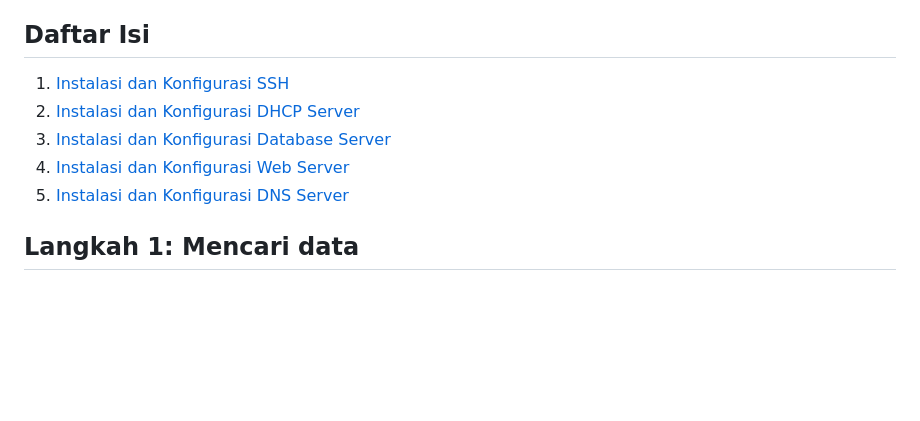
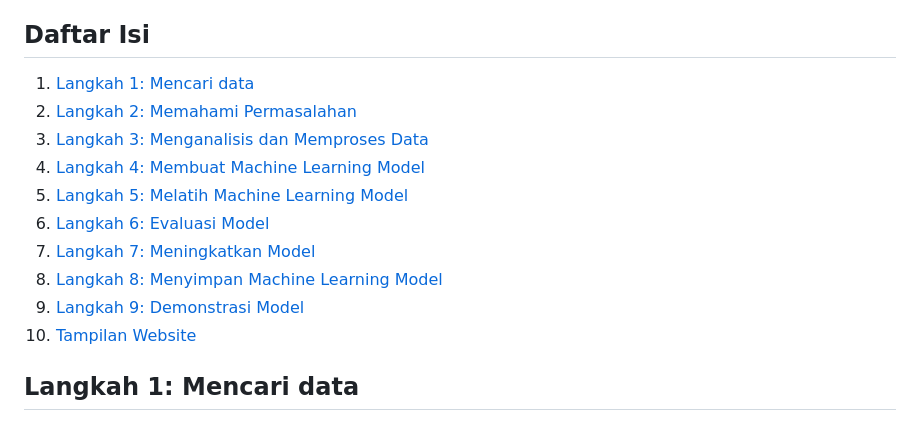
Before and after one commit to valeriankaleb/FinalProject_Python_Kelompok9_23TK01, a Markdown page: README.md, the part around the change. Drawn GitHub-style; blank space fills up the shorter version.

Commit message:
third commit

```diff
--- a/README.md
+++ b/README.md
@@ -10,11 +10,16 @@ Progress:
 - 8 December 2024: Pembuatan Web Simulasi
 
 ## Daftar Isi
-1. [Instalasi dan Konfigurasi SSH](#1-instalasi-dan-konfigurasi-ssh-server)
-2. [Instalasi dan Konfigurasi DHCP Server](#2-instalasi-dan-konfigurasi-dhcp-server)
-3. [Instalasi dan Konfigurasi Database Server](#3-instalasi-dan-konfigurasi-database-server)
-4. [Instalasi dan Konfigurasi Web Server](#4-instalasi-dan-konfigurasi-web-server)
-5. [Instalasi dan Konfigurasi DNS Server](#5-instalasi-dan-konfigurasi-dns-server)
+1. [Langkah 1: Mencari data](#Langkah-1:-Mencari-data)
+2. [Langkah 2: Memahami Permasalahan](#Langkah-2:-Memahami-Permasalahan)
+3. [Langkah 3: Menganalisis dan Memproses Data](#Langkah-3:-Menganalisis-dan-Memproses-Data)
+4. [Langkah 4: Membuat Machine Learning Model](#Langkah-4:-Membuat-Machine-Learning-Model)
+5. [Langkah 5: Melatih Machine Learning Model](#Langkah-5:-Melatih-Machine-Learning-Model)
+6. [Langkah 6: Evaluasi Model](#Langkah-6:-Evaluasi-Model)
+7. [Langkah 7: Meningkatkan Model](#Langkah-7:-Meningkatkan-Model)
+8. [Langkah 8: Menyimpan Machine Learning Model](#Langkah-8:-Menyimpan-Machine-Learning-Model)
+9. [Langkah 9: Demonstrasi Model](#Langkah-9:-Demonstrasi-Model)
+10. [Tampilan Website](#Tampilan-Website)
 
 
 ## Langkah 1: Mencari data
```
